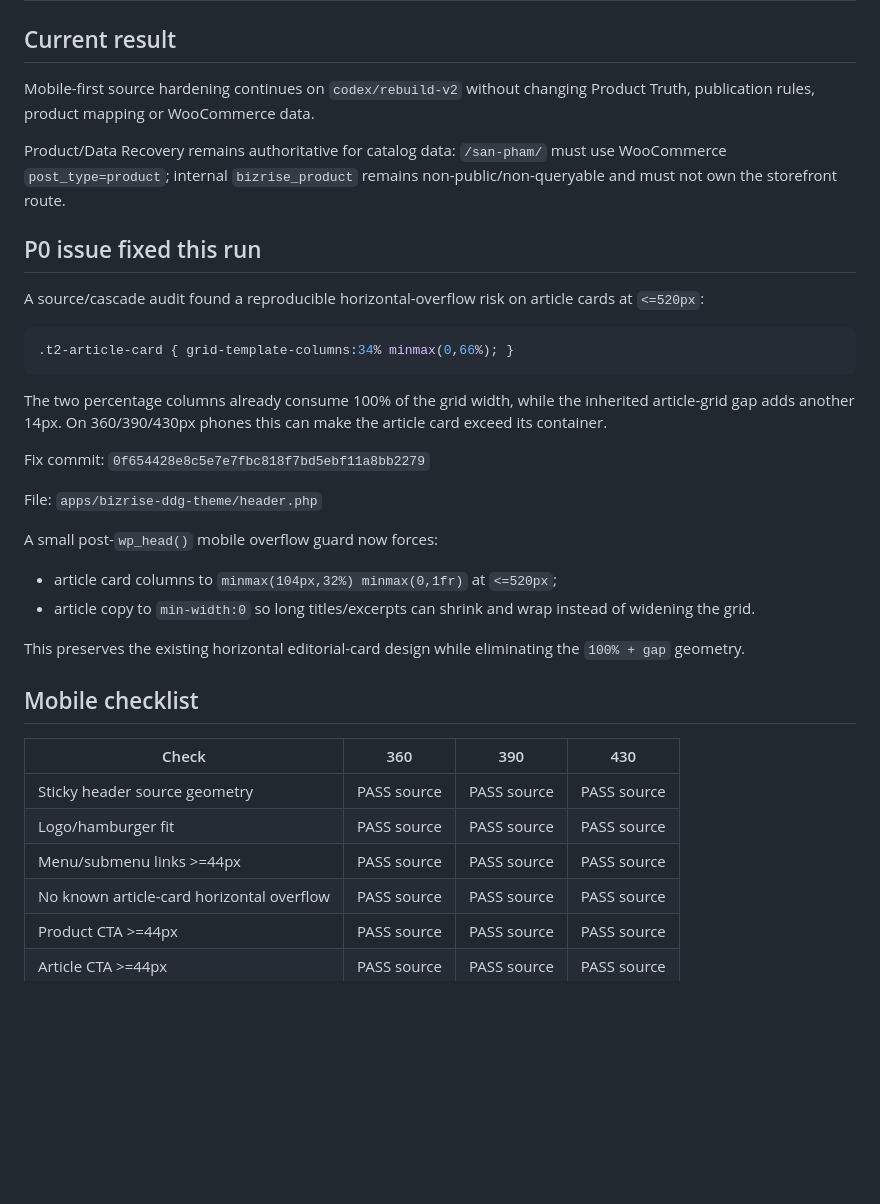
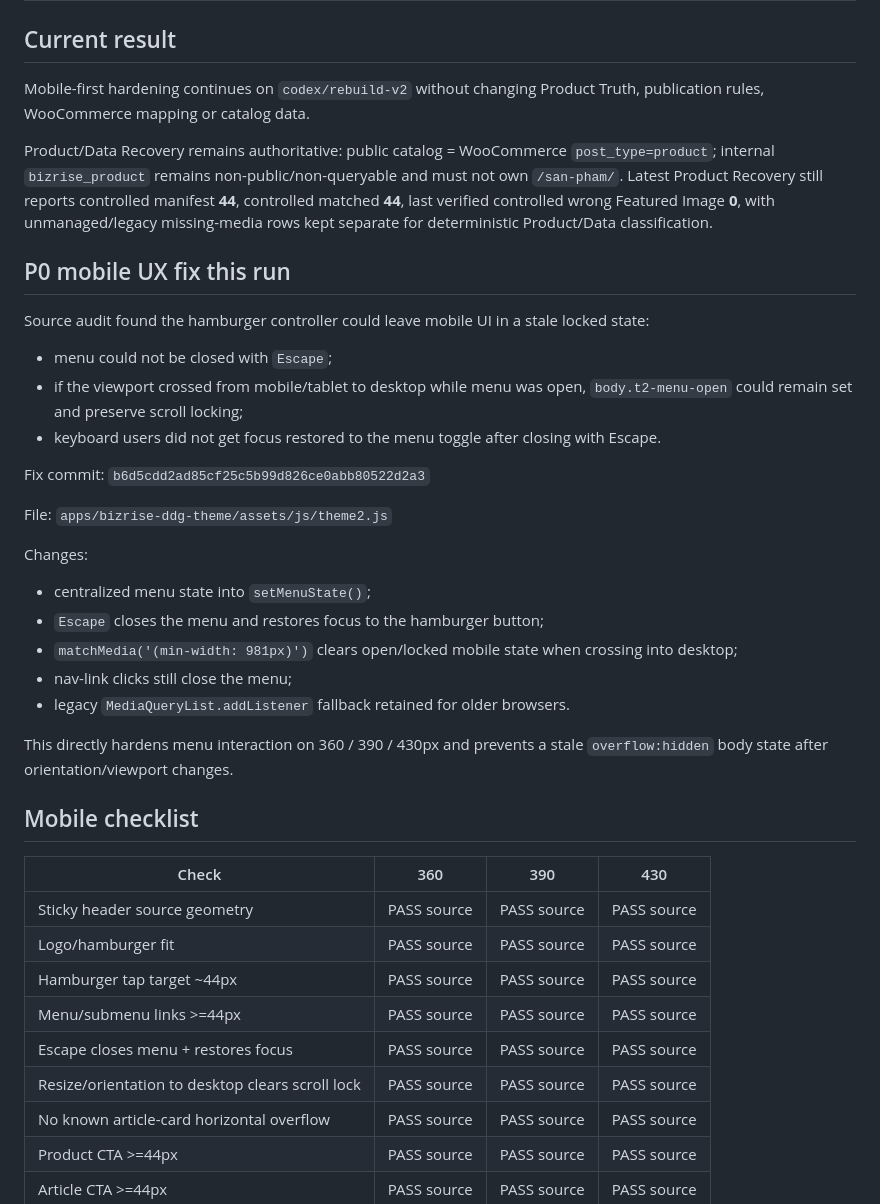
Before and after one commit to cutypn/myphamdangduong, a Markdown page: docs/frontend-recovery-latest.md, the part around one of its changes. Rendered like a GitHub page; blank space fills up the shorter version.

Commit message:
docs: report mobile menu hardening

````diff
--- a/docs/frontend-recovery-latest.md
+++ b/docs/frontend-recovery-latest.md
@@ -2,30 +2,31 @@
 
 ## Current result
 
-Mobile-first source hardening continues on `codex/rebuild-v2` without changing Product Truth, publication rules, product mapping or WooCommerce data.
+Mobile-first hardening continues on `codex/rebuild-v2` without changing Product Truth, publication rules, WooCommerce mapping or catalog data.
 
-Product/Data Recovery remains authoritative for catalog data: `/san-pham/` must use WooCommerce `post_type=product`; internal `bizrise_product` remains non-public/non-queryable and must not own the storefront route.
+Product/Data Recovery remains authoritative: public catalog = WooCommerce `post_type=product`; internal `bizrise_product` remains non-public/non-queryable and must not own `/san-pham/`. Latest Product Recovery still reports controlled manifest **44**, controlled matched **44**, last verified controlled wrong Featured Image **0**, with unmanaged/legacy missing-media rows kept separate for deterministic Product/Data classification.
 
-## P0 issue fixed this run
+## P0 mobile UX fix this run
 
-A source/cascade audit found a reproducible horizontal-overflow risk on article cards at `<=520px`:
+Source audit found the hamburger controller could leave mobile UI in a stale locked state:
 
-```css
-.t2-article-card { grid-template-columns:34% minmax(0,66%); }
-```
+- menu could not be closed with `Escape`;
+- if the viewport crossed from mobile/tablet to desktop while menu was open, `body.t2-menu-open` could remain set and preserve scroll locking;
+- keyboard users did not get focus restored to the menu toggle after closing with Escape.
 
-The two percentage columns already consume 100% of the grid width, while the inherited article-grid gap adds another 14px. On 360/390/430px phones this can make the article card exceed its container.
+Fix commit: `b6d5cdd2ad85cf25c5b99d826ce0abb80522d2a3`
 
-Fix commit: `0f654428e8c5e7e7fbc818f7bd5ebf11a8bb2279`
+File: `apps/bizrise-ddg-theme/assets/js/theme2.js`
 
-File: `apps/bizrise-ddg-theme/header.php`
+Changes:
 
-A small post-`wp_head()` mobile overflow guard now forces:
+- centralized menu state into `setMenuState()`;
+- `Escape` closes the menu and restores focus to the hamburger button;
+- `matchMedia('(min-width: 981px)')` clears open/locked mobile state when crossing into desktop;
+- nav-link clicks still close the menu;
+- legacy `MediaQueryList.addListener` fallback retained for older browsers.
 
-- article card columns to `minmax(104px,32%) minmax(0,1fr)` at `<=520px`;
-- article copy to `min-width:0` so long titles/excerpts can shrink and wrap instead of widening the grid.
-
-This preserves the existing horizontal editorial-card design while eliminating the `100% + gap` geometry.
+This directly hardens menu interaction on 360 / 390 / 430px and prevents a stale `overflow:hidden` body state after orientation/viewport changes.
 
 ## Mobile checklist
 
@@ -33,7 +34,10 @@ This preserves the existing horizontal editorial-card design while eliminating t
 |---|---|---|---|
 | Sticky header source geometry | PASS source | PASS source | PASS source |
 | Logo/hamburger fit | PASS source | PASS source | PASS source |
+| Hamburger tap target ~44px | PASS source | PASS source | PASS source |
 | Menu/submenu links >=44px | PASS source | PASS source | PASS source |
+| Escape closes menu + restores focus | PASS source | PASS source | PASS source |
+| Resize/orientation to desktop clears scroll lock | PASS source | PASS source | PASS source |
 | No known article-card horizontal overflow | PASS source | PASS source | PASS source |
 | Product CTA >=44px | PASS source | PASS source | PASS source |
 | Article CTA >=44px | PASS source | PASS source | PASS source |
````
Also changed, not shown: other parts of docs/frontend-recovery-latest.md (+6 -16 lines).
